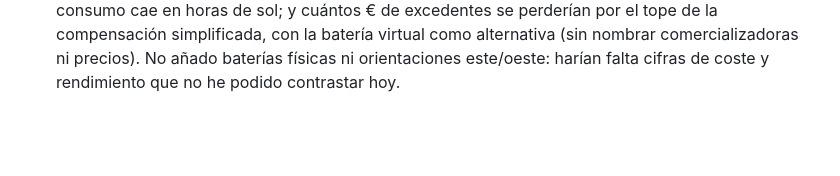
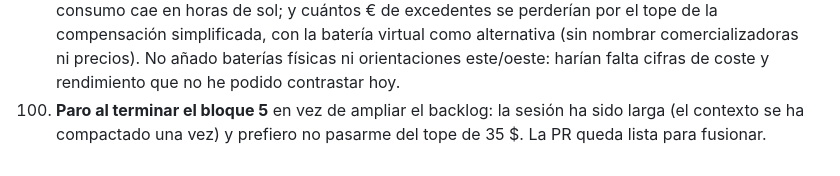
Before and after one commit to xabiouteda-ui/Gamee, a Markdown page: DECISIONS.md, the part around the change. Rendered like a GitHub page; blank space fills up the shorter version.

Commit message:
PROGRESS/DECISIONS: cierre de la sesión 5
Co-Authored-By: Claude Opus 5.5 <noreply@anthropic.com>
Claude-Session: https://claude.ai/code/session_01KMxLsozikGETRrYm32x949

```diff
--- a/DECISIONS.md
+++ b/DECISIONS.md
@@ -359,3 +359,5 @@ Registro de las decisiones tomadas de forma autónoma durante el desarrollo, con
     excedentes se perderían por el tope de la compensación simplificada, con la batería virtual como alternativa
     (sin nombrar comercializadoras ni precios). No añado baterías físicas ni orientaciones este/oeste: harían falta
     cifras de coste y rendimiento que no he podido contrastar hoy.
+100. **Paro al terminar el bloque 5** en vez de ampliar el backlog: la sesión ha sido larga (el contexto se ha
+     compactado una vez) y prefiero no pasarme del tope de 35 $. La PR queda lista para fusionar.
```
Also changed, not shown: PROGRESS.md (+1 -1 lines).
